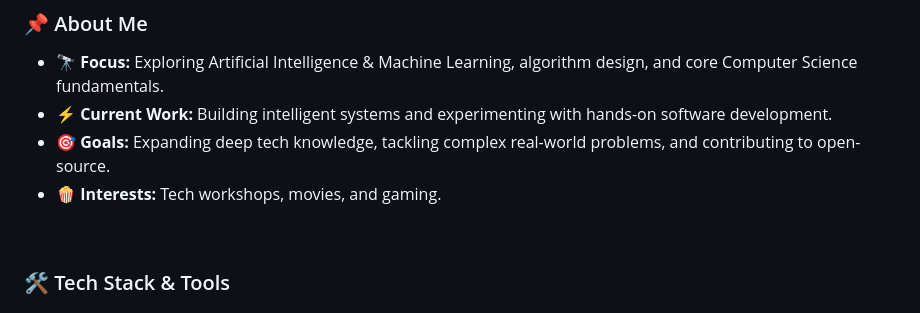
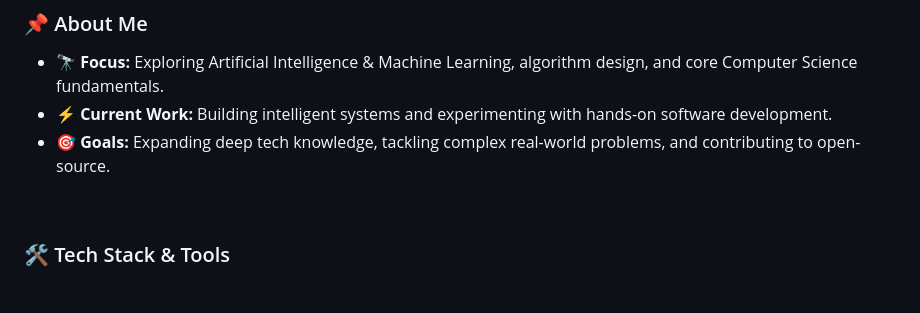
Before and after one commit to swaroop-khan/swaroop-khan, a Markdown page: README.md, the part around the change. Drawn GitHub-style.

```diff
--- a/README.md
+++ b/README.md
@@ -11,7 +11,6 @@
 - 🔭 **Focus:** Exploring Artificial Intelligence & Machine Learning, algorithm design, and core Computer Science fundamentals.
 - ⚡ **Current Work:** Building intelligent systems and experimenting with hands-on software development.
 - 🎯 **Goals:** Expanding deep tech knowledge, tackling complex real-world problems, and contributing to open-source.
-- 🍿 **Interests:** Tech workshops, movies, and gaming.
 
 <br/>
 
```
